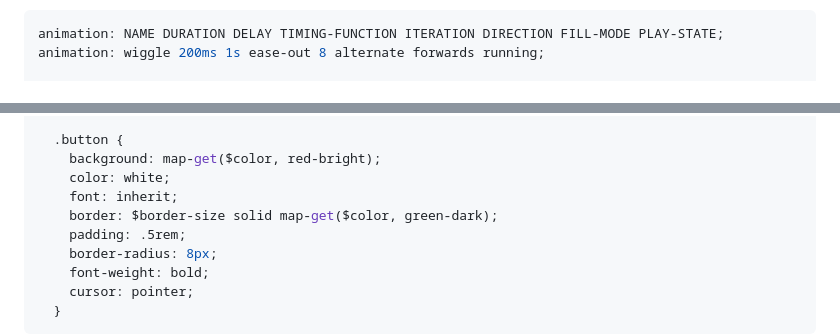
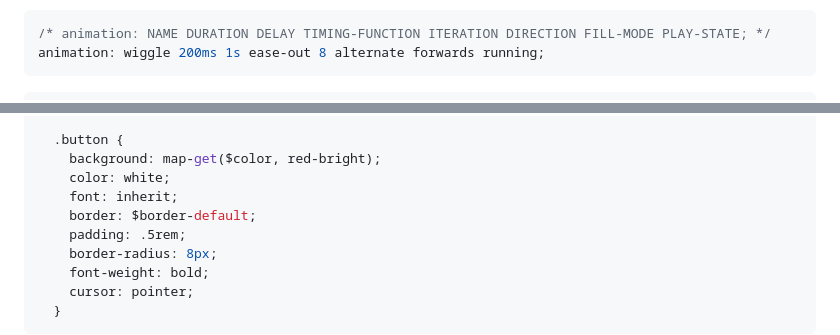
Before and after one commit to actionanand/css-uhost, a Markdown page: README.md, 2 parts joined by grey strips. Drawn GitHub-style.

````diff
--- a/README.md
+++ b/README.md
@@ -282,9 +282,11 @@ The above line can be translated to: "Animate any changes in the `opacity`  prop
 6. [Easing Functions Cheat Sheet](https://easings.net/)
 
 ```css
-animation: NAME DURATION DELAY TIMING-FUNCTION ITERATION DIRECTION FILL-MODE PLAY-STATE;
+/* animation: NAME DURATION DELAY TIMING-FUNCTION ITERATION DIRECTION FILL-MODE PLAY-STATE; */
 animation: wiggle 200ms 1s ease-out 8 alternate forwards running;
+```
 
+```css
 @keyframes wiggle {
   from {
     transform: rotateZ(0);
@@ -379,7 +381,7 @@ SCSS Code
     background: map-get($color, red-bright);
     color: white;
     font: inherit;
-    border: $border-size solid map-get($color, green-dark);
+    border: $border-default;
     padding: .5rem;
     border-radius: 8px;
     font-weight: bold;
````
Also changed, not shown: other parts of README.md (+2 -2 lines).
